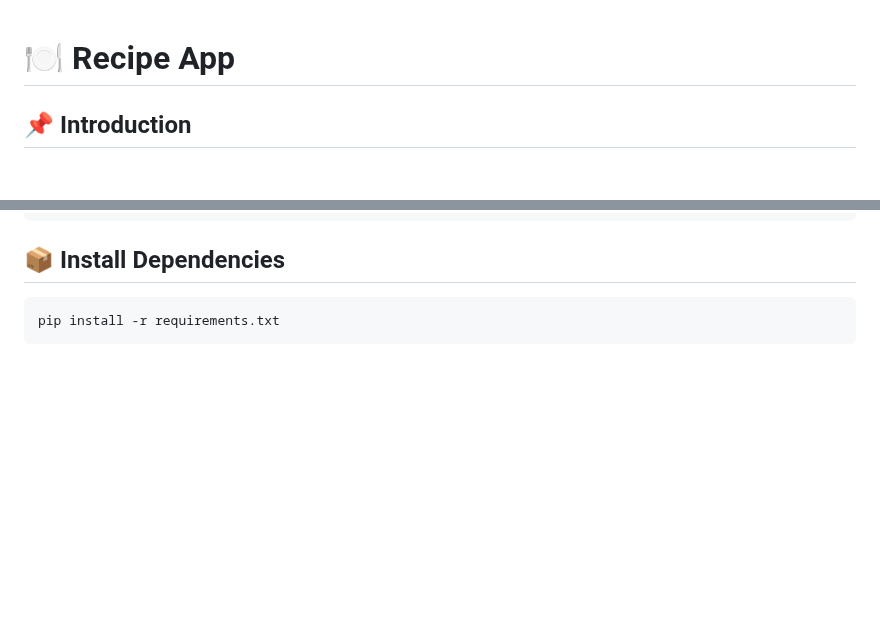
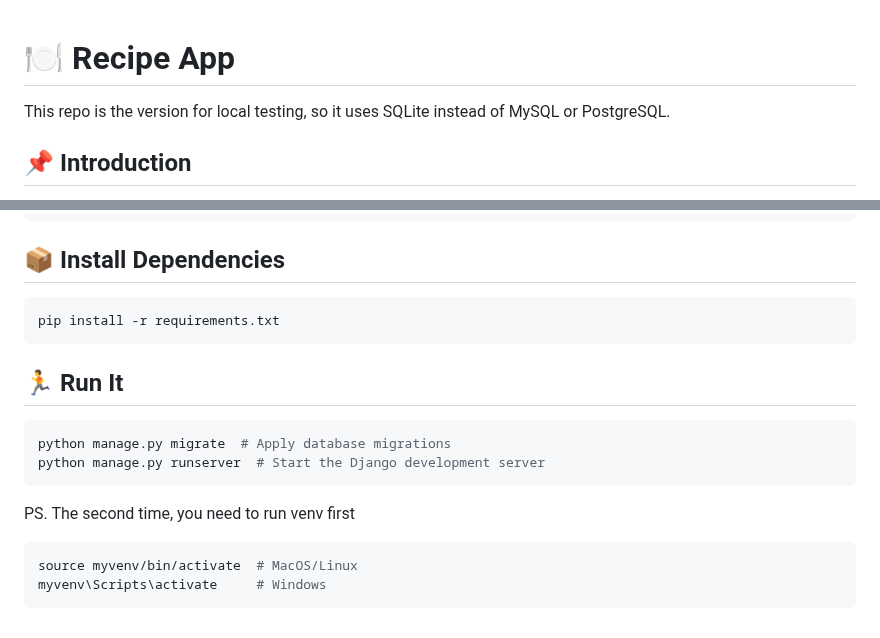
Before and after one commit to AndersonTsaiTW/CF_Recipe_App, a Markdown page: README.md, 2 parts joined by grey strips. Drawn GitHub-style; blank space fills up the shorter version.

````diff
--- a/README.md
+++ b/README.md
@@ -1,4 +1,5 @@
 # 🍽️ Recipe App
+This repo is the version for local testing, so it uses SQLite instead of MySQL or PostgreSQL.
 
 ## 📌 Introduction
 The **Recipe App** is a web-based platform built using **Django**, designed to help users create, manage, and search for recipes. The app allows users to add ingredients, specify cooking times, and automatically calculates the difficulty level based on predefined logic.
@@ -85,3 +86,14 @@ myvenv\Scripts\activate     # Windows
 ```bash
 pip install -r requirements.txt
 ```
+
+## 🏃 Run It
+```bash
+python manage.py migrate  # Apply database migrations
+python manage.py runserver  # Start the Django development server
+```
+PS. The second time, you need to run venv first
+```bash
+source myvenv/bin/activate  # MacOS/Linux
+myvenv\Scripts\activate     # Windows
+```
````
